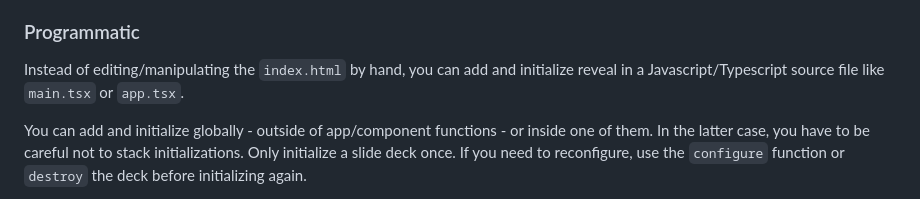
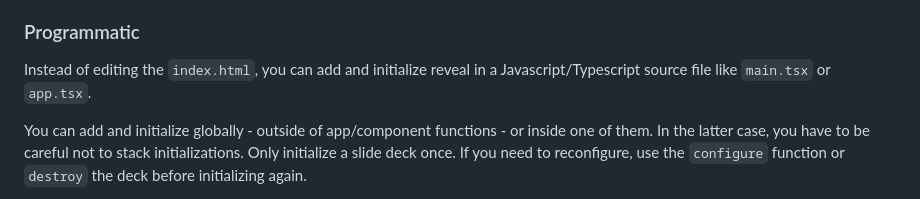
Before and after one commit to reveal/revealjs.com, a Markdown page: src/react.md, the part around the change. Drawn GitHub-style.

```diff
--- a/src/react.md
+++ b/src/react.md
@@ -148,7 +148,7 @@ There is an potential issue with the examples provided so far and that is the pa
 
 ### Programmatic
 
-Instead of editing/manipulating the `index.html` by hand, you can add and initialize reveal in a Javascript/Typescript source file like `main.tsx` or `app.tsx`.
+Instead of editing the `index.html`, you can add and initialize reveal in a Javascript/Typescript source file like `main.tsx` or `app.tsx`.
 
 You can add and initialize globally - outside of app/component functions - or inside one of them. In the latter case, you have to be careful not to stack initializations. Only initialize a slide deck once. If you need to reconfigure, use the `configure` function or `destroy` the deck before initializing again.
 
```
